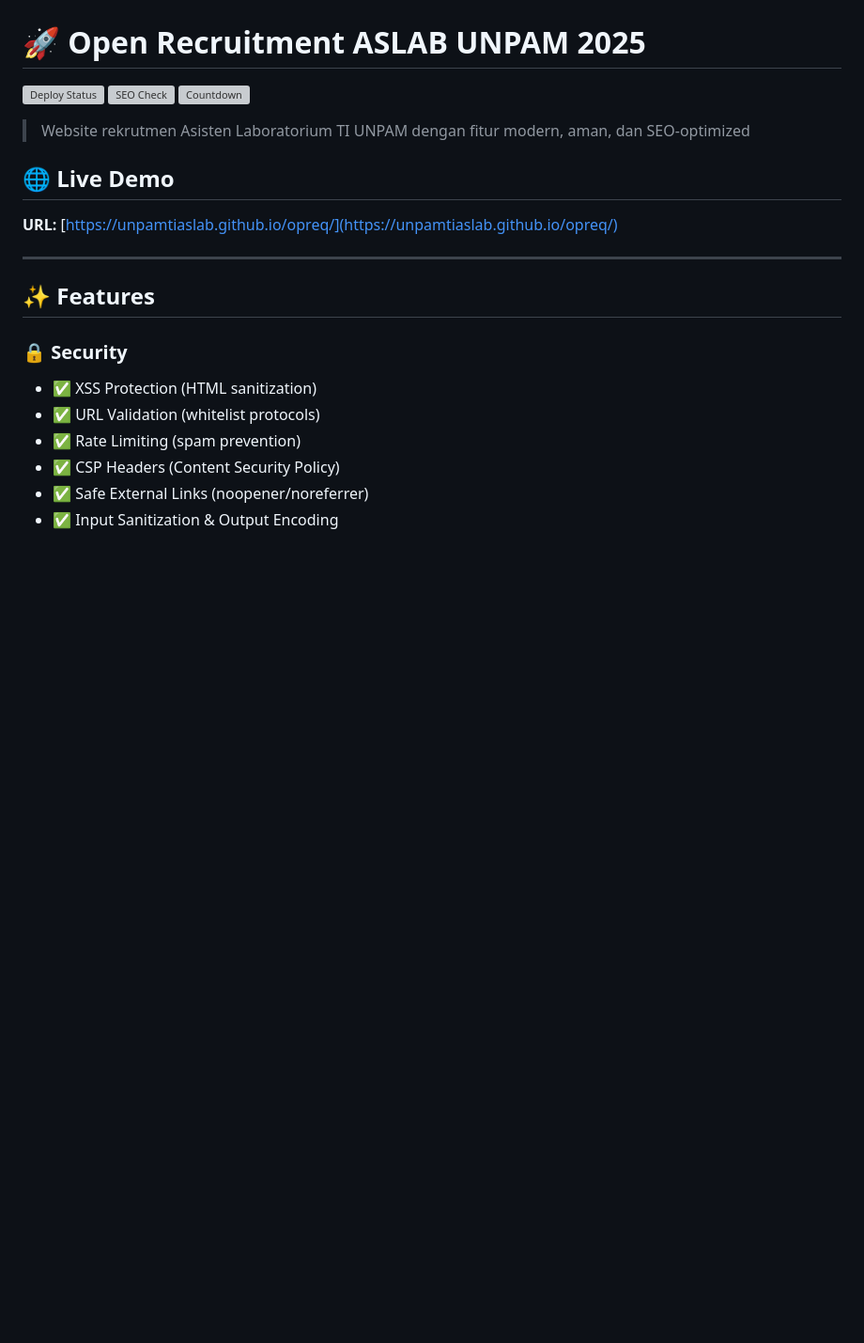
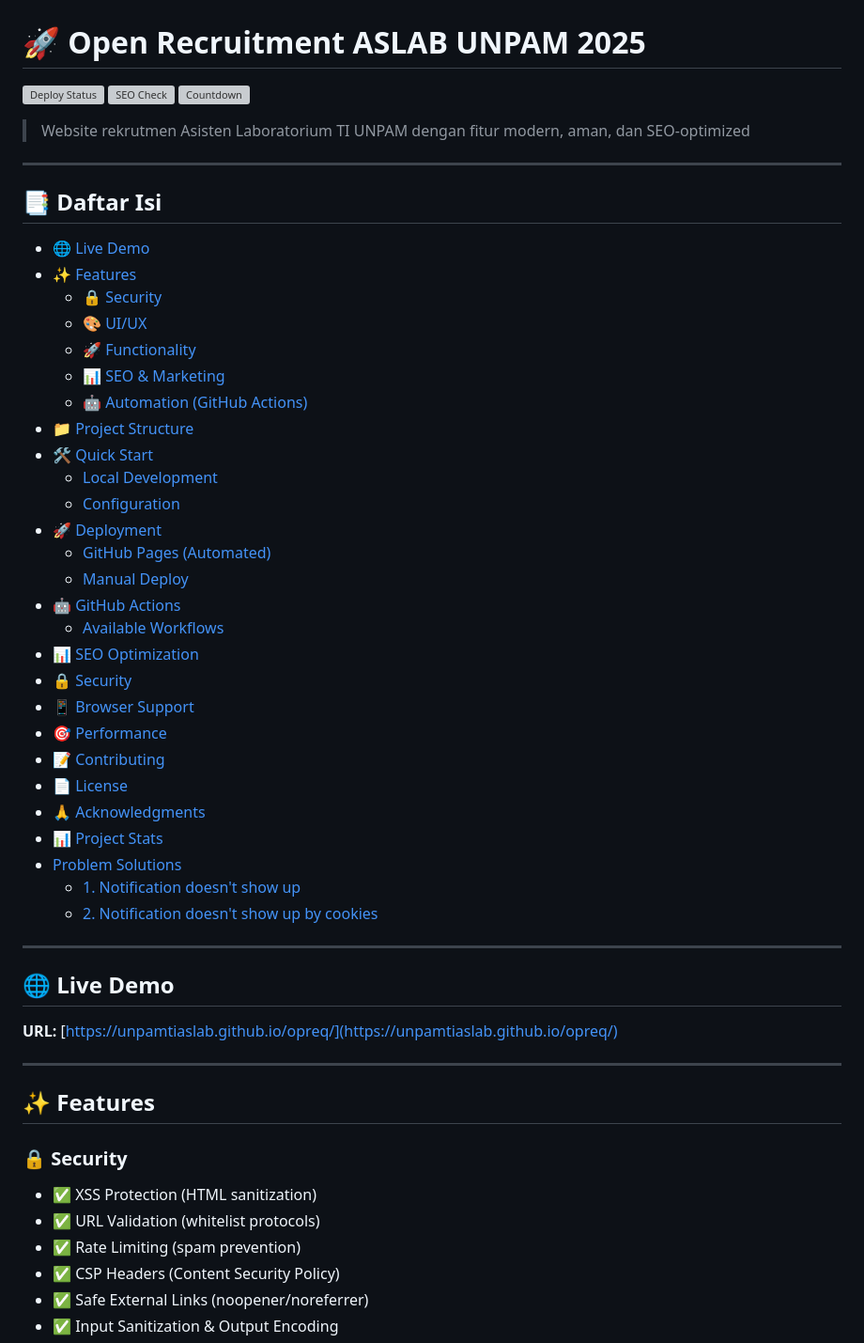
Before and after one commit to unpamtiaslab/opreq, a Markdown page: README.md, the part around the change printed below. Shown: that part at 94% size. Drawn GitHub-style; blank space fills up the shorter version; grey boxes are pictures that could not be loaded.

```diff
--- a/README.md
+++ b/README.md
@@ -5,6 +5,40 @@
 [![Countdown](https://github.com/unpamtiaslab/opreq/actions/workflows/countdown.yml/badge.svg)](https://github.com/unpamtiaslab/opreq/actions/workflows/countdown.yml)
 
 > Website rekrutmen Asisten Laboratorium TI UNPAM dengan fitur modern, aman, dan SEO-optimized
+
+---
+
+## 📑 Daftar Isi
+
+- [🌐 Live Demo](#-live-demo)
+- [✨ Features](#-features)
+  - [🔒 Security](#-security)
+  - [🎨 UI/UX](#-uiux)
+  - [🚀 Functionality](#-functionality)
+  - [📊 SEO & Marketing](#-seo--marketing)
+  - [🤖 Automation (GitHub Actions)](#-automation-github-actions)
+- [📁 Project Structure](#-project-structure)
+- [🛠️ Quick Start](#️-quick-start)
+  - [Local Development](#local-development)
+  - [Configuration](#configuration)
+- [🚀 Deployment](#-deployment)
+  - [GitHub Pages (Automated)](#github-pages-automated)
+  - [Manual Deploy](#manual-deploy)
+- [🤖 GitHub Actions](#-github-actions)
+  - [Available Workflows](#available-workflows)
+- [📊 SEO Optimization](#-seo-optimization)
+- [🔒 Security](#-security-1)
+- [📱 Browser Support](#-browser-support)
+- [🎯 Performance](#-performance)
+- [📝 Contributing](#-contributing)
+- [📄 License](#-license)
+- [🙏 Acknowledgments](#-acknowledgments)
+- [📊 Project Stats](#-project-stats)
+- [Problem Solutions](#problem-solutions)
+  - [1. Notification doesn't show up](#1-notification-doesnt-show-up)
+  - [2. Notification doesn't show up by cookies](#2-notification-doesnt-show-up-by-cookies)
+
+---
 
 ## 🌐 Live Demo
 
```
Also changed, not shown: other parts of README.md (+33 -16 lines), images/error_in_computer.png (added), images/error_in_cookies.png (added), 5 other files.
